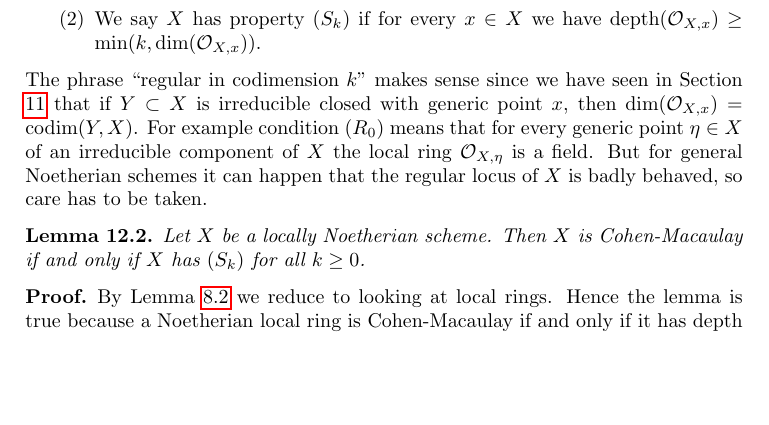
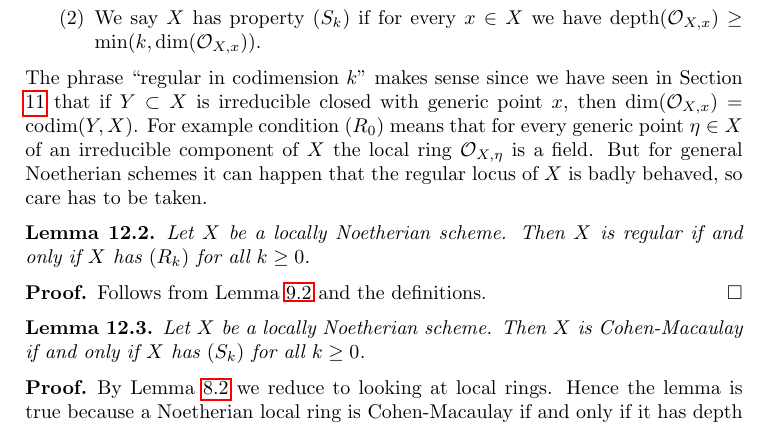
Before and after one commit to stacks/stacks-project, a LaTeX document (properties.tex): part of page 13 of 44, cut so that both start at the same text, the shorter picture padded with empty space. Compiled offline with pdfLaTeX.

Commit message:
Regular in terms of (R_k)

```diff
--- a/properties.tex
+++ b/properties.tex
@@ -1251,6 +1251,16 @@ $(R_0)$ means that for every generic point $\eta \in X$ of an irreducible
 component of $X$ the local ring $\mathcal{O}_{X, \eta}$ is a field.
 But for general Noetherian schemes it can happen that the regular locus
 of $X$ is badly behaved, so care has to be taken.
+
+\begin{lemma}
+\label{lemma-scheme-regular-iff-all-Rk}
+Let $X$ be a locally Noetherian scheme.
+Then $X$ is regular if and only if $X$ has $(R_k)$ for all $k \geq 0$.
+\end{lemma}
+
+\begin{proof}
+Follows from Lemma \ref{lemma-characterize-regular} and the definitions.
+\end{proof}
 
 \begin{lemma}
 \label{lemma-scheme-CM-iff-all-Sk}
```
